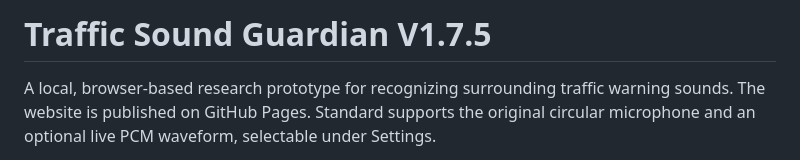
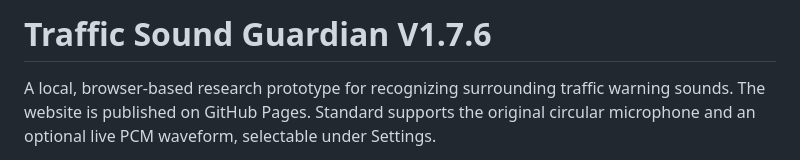
Before and after one commit to ky0o0/traffic-sound-guardian-v1, a Markdown page: README.md, the part around the change. Rendered like a GitHub page.

Commit message:
chore(release): align README.md to V1.7.6

```diff
--- a/README.md
+++ b/README.md
@@ -1,4 +1,4 @@
-# Traffic Sound Guardian V1.7.5
+# Traffic Sound Guardian V1.7.6
 
 A local, browser-based research prototype for recognizing surrounding traffic
 warning sounds. The website is published on GitHub Pages. Standard supports the original circular
```
